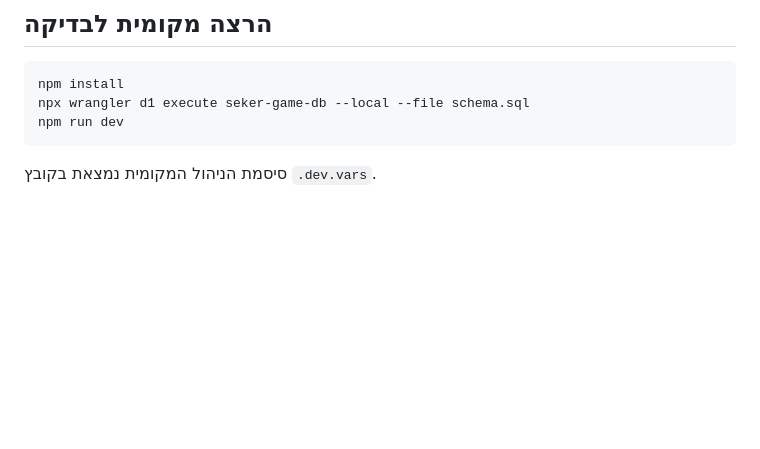
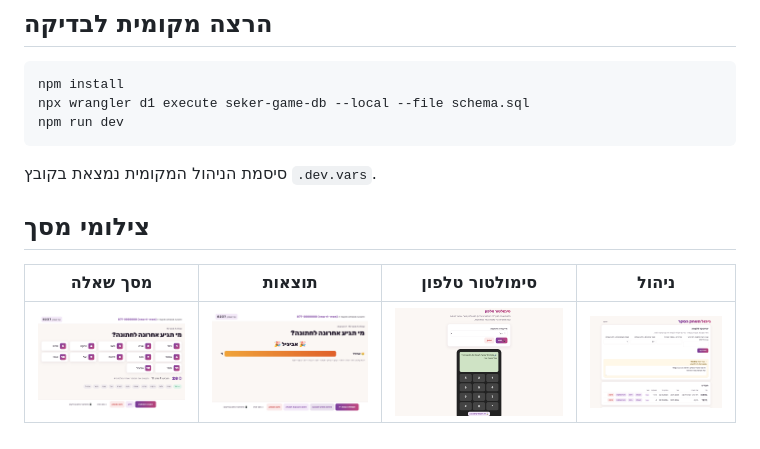
Before and after one commit to ShiraSara/mischak-chanuka, a Markdown page: README.md, the part around the change. Rendered like a GitHub page; pictures changed too: docs/screenshots/3-sim.png (added), docs/screenshots/4-question.png (added), docs/screenshots/5-results.png (added); blank space fills up the shorter version.

Commit message:
Add screenshots to docs, ignore zip packages
Co-Authored-By: Claude Opus 5.5 <noreply@anthropic.com>
Claude-Session: https://claude.ai/code/session_01MnNKbxLrwEG3TbM8vtLWD9

````diff
--- a/README.md
+++ b/README.md
@@ -46,3 +46,8 @@ npx wrangler d1 execute seker-game-db --local --file schema.sql
 npm run dev
 ```
 סיסמת הניהול המקומית נמצאת בקובץ `.dev.vars`.
+
+## צילומי מסך
+| מסך שאלה | תוצאות | סימולטור טלפון | ניהול |
+|---|---|---|---|
+| ![](docs/screenshots/4-question.png) | ![](docs/screenshots/5-results.png) | ![](docs/screenshots/3-sim.png) | ![](docs/screenshots/6-admin.png) |
````
Also changed, not shown: 1 other file.
